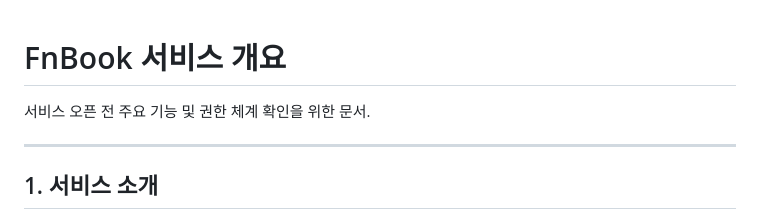
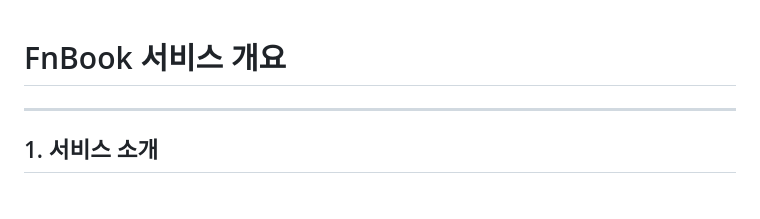
Before and after one commit to fntimes/docs, a Markdown page: fnbook/service-overview.md, the part around the change. GitHub-like rendering.

Commit message:
서비스 개요 문서 설명 문구 삭제
Co-Authored-By: Claude Opus 4.5 <noreply@anthropic.com>

```diff
--- a/fnbook/service-overview.md
+++ b/fnbook/service-overview.md
@@ -1,6 +1,4 @@
 # FnBook 서비스 개요
-
-서비스 오픈 전 주요 기능 및 권한 체계 확인을 위한 문서.
 
 ---
 
```
